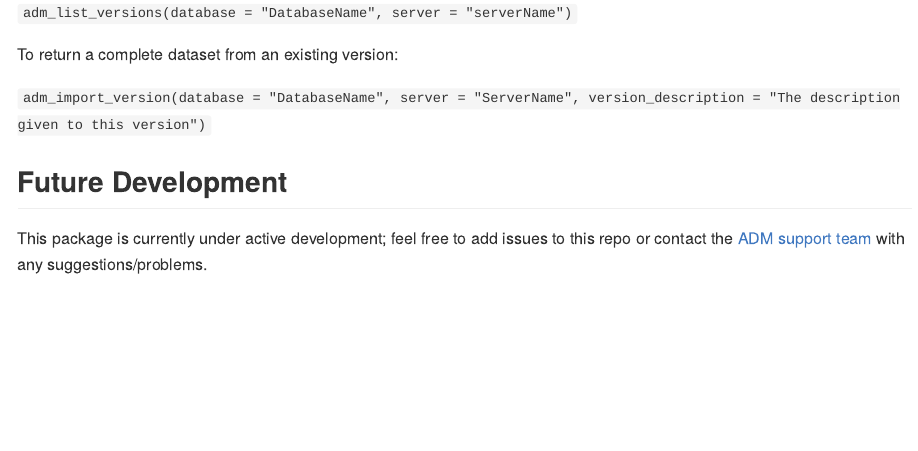
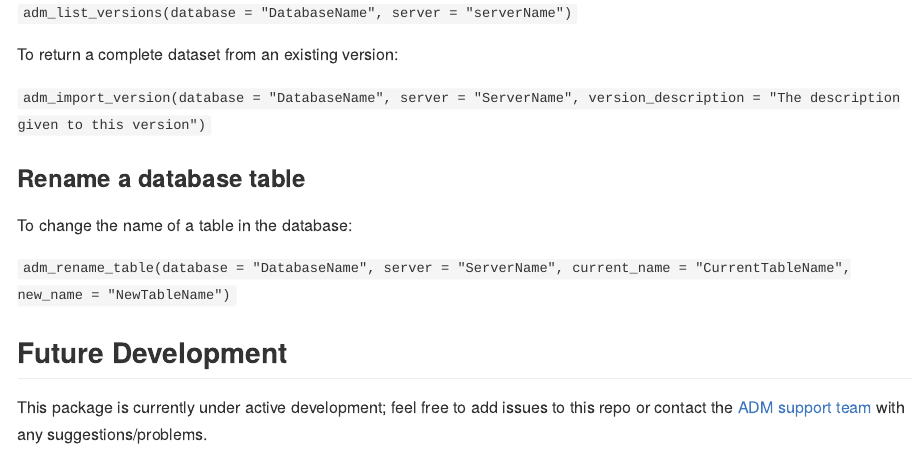
Before and after one commit to thomascrines/admStructuredData, an R Markdown document (README.Rmd): the page in a window 1100 px wide, from 2980 px down. The pictures show the output file README.md that the author committed with the source, drawn offline in the style of GitHub; long lines of code are wrapped; badge pictures from the web are left out.

Commit message:
update readme and re-knit

```diff
--- a/README.Rmd
+++ b/README.Rmd
@@ -127,6 +127,12 @@ To return a complete dataset from an existing version:
 
 `adm_import_version(database = "DatabaseName", server = "ServerName", version_description = "The description given to this version")`
 
+### Rename a database table
+
+To change the name of a table in the database:
+
+`adm_rename_table(database = "DatabaseName", server = "ServerName", current_name = "CurrentTableName", new_name = "NewTableName")`
+
 Future Development
 ---------
 This package is currently under active development; feel free to add issues to this repo or contact the [ADM support team](mailto:adm.support@gov.scot) with any suggestions/problems.
```
Also changed, not shown: README.md.
